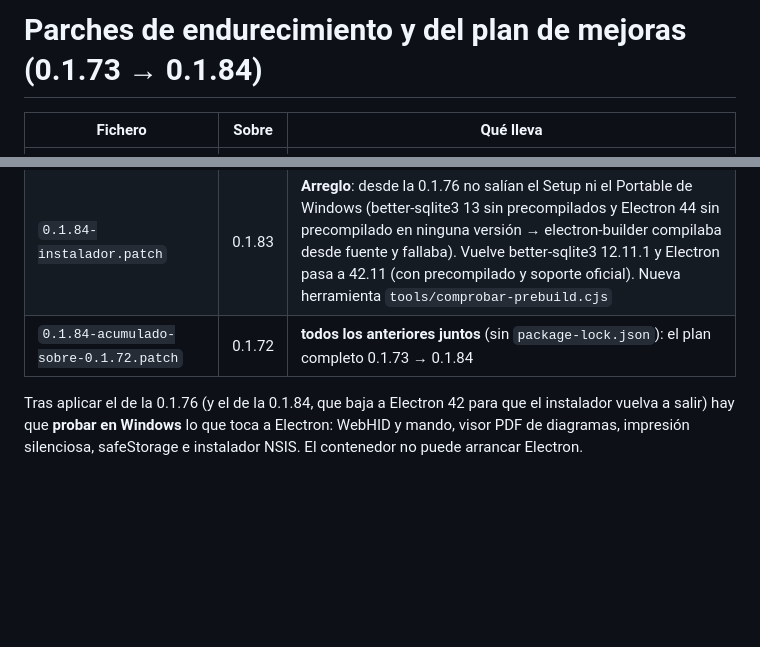
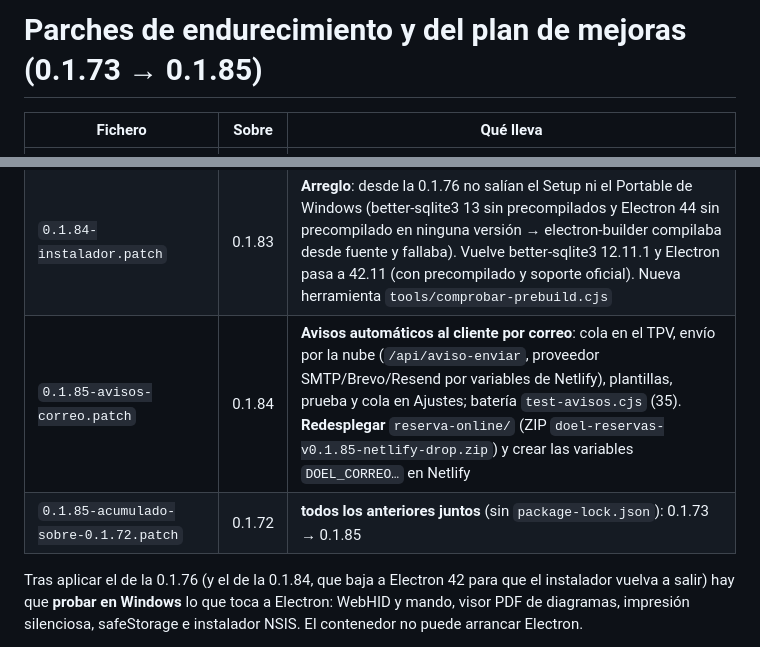
Before and after one commit to doelitsolutions-boop/doel-taller, a Markdown page: docs/parches/LEEME.md, 2 parts joined by grey strips. Drawn GitHub-style; blank space fills up the shorter version.

Commit message:
LEEME: fila de la 0.1.85 (avisos automáticos por correo)
Co-Authored-By: Claude Fable 5.1 <noreply@anthropic.com>
Claude-Session: https://claude.ai/code/session_013MdGBNSaUTUeAVRHeafSJc

```diff
--- a/docs/parches/LEEME.md
+++ b/docs/parches/LEEME.md
@@ -1,4 +1,4 @@
-# Parches de endurecimiento y del plan de mejoras (0.1.73 → 0.1.84)
+# Parches de endurecimiento y del plan de mejoras (0.1.73 → 0.1.85)
 
 | Fichero | Sobre | Qué lleva |
 |---|---|---|
@@ -14,7 +14,8 @@
 | `0.1.82-arranque.patch` | 0.1.81 | **Punto 9**: cuerpo LAN en bytes (UTF‑8 partido), avisos del puente sin `unwrap` y con baja, una lectura de config por arranque; `usb.ids` ya estaba fuera del bundle (constatado); batería `test-arranque.cjs` (14) |
 | `0.1.83-higiene.patch` | 0.1.82 | **Punto 10**: código muerto fuera (6 exportaciones; limpiadores corregidos para no borrar lo que ejercitan las baterías ni funciones internas vivas), `version-subir` sella `HUELLAS.json` y `check-puente` lo exige, servidores LAN sin duplicados (`esLocal`/`hostPermitido`/`ipLocal`/JSON y la fábrica de sesiones en `seguridad-lan.cjs`); batería `test-higiene.cjs` (16) |
 | `0.1.84-instalador.patch` | 0.1.83 | **Arreglo**: desde la 0.1.76 no salían el Setup ni el Portable de Windows (better-sqlite3 13 sin precompilados y Electron 44 sin precompilado en ninguna versión → electron-builder compilaba desde fuente y fallaba). Vuelve better-sqlite3 12.11.1 y Electron pasa a 42.11 (con precompilado y soporte oficial). Nueva herramienta `tools/comprobar-prebuild.cjs` |
-| `0.1.84-acumulado-sobre-0.1.72.patch` | 0.1.72 | **todos los anteriores juntos** (sin `package-lock.json`): el plan completo 0.1.73 → 0.1.84 |
+| `0.1.85-avisos-correo.patch` | 0.1.84 | **Avisos automáticos al cliente por correo**: cola en el TPV, envío por la nube (`/api/aviso-enviar`, proveedor SMTP/Brevo/Resend por variables de Netlify), plantillas, prueba y cola en Ajustes; batería `test-avisos.cjs` (35). **Redesplegar** `reserva-online/` (ZIP `doel-reservas-v0.1.85-netlify-drop.zip`) y crear las variables `DOEL_CORREO…` en Netlify |
+| `0.1.85-acumulado-sobre-0.1.72.patch` | 0.1.72 | **todos los anteriores juntos** (sin `package-lock.json`): 0.1.73 → 0.1.85 |
 
 Tras aplicar el de la 0.1.76 (y el de la 0.1.84, que baja a Electron 42 para que el instalador vuelva a salir) hay que **probar en Windows** lo que toca a Electron: WebHID y mando, visor PDF de diagramas, impresión silenciosa, safeStorage e instalador NSIS. El contenedor no puede arrancar Electron.
 
```
